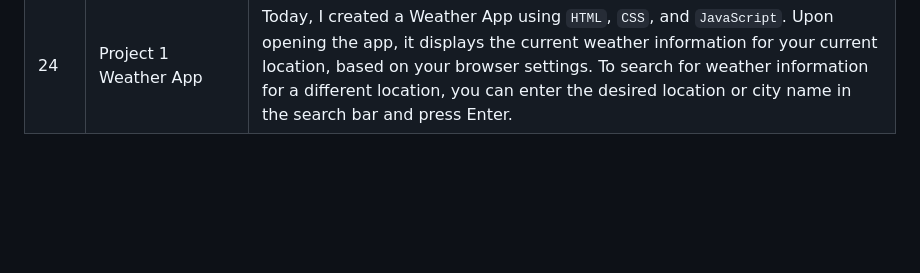
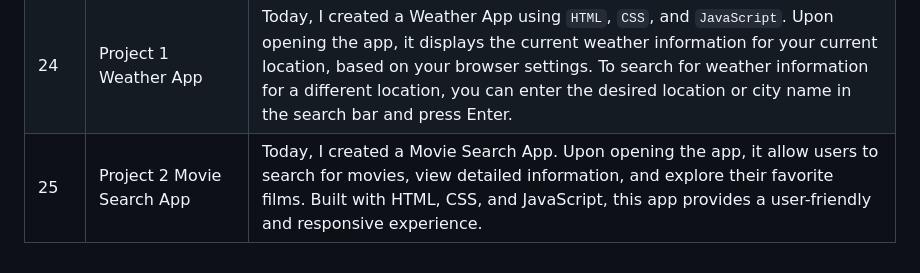
Before and after one commit to Nikhildj03/Javascript_Challenge_30Days, a Markdown page: README.md, the part around the change. GitHub-like rendering; blank space fills up the shorter version.

```diff
--- a/README.md
+++ b/README.md
@@ -33,3 +33,4 @@ This is a 30-day challenge to help you learn JavaScript. Each day, you will comp
 | 22 | LeetCode Medium  | Today, I solved common `medium-level LeetCode problems`, applying advanced problem-solving skills to implement `algorithms`. I focused on understanding and handling edge cases in more complex algorithmic solutions, and I gained confidence in tackling medium-level coding challenges on LeetCode. |
 | 23 | LeetCode Hard  | Today, I solved complex LeetCode problems, applying advanced problem-solving skills to implement efficient algorithms. I focused on `understanding` and `handling edge cases` in `hard algorithmic` solutions and gained confidence in tackling hard-level coding challenges on LeetCode. |
 | 24 | Project 1 Weather App    | Today, I created a Weather App using `HTML`, `CSS`, and `JavaScript`. Upon opening the app, it displays the current weather information for your current location, based on your browser settings. To search for weather information for a different location, you can enter the desired location or city name in the search bar and press Enter. |
+| 25 | Project 2 Movie Search App    | Today, I created a Movie Search App. Upon opening the app, it allow users to search for movies, view detailed information, and explore their favorite films. Built with HTML, CSS, and JavaScript, this app provides a user-friendly and responsive experience. |
```
